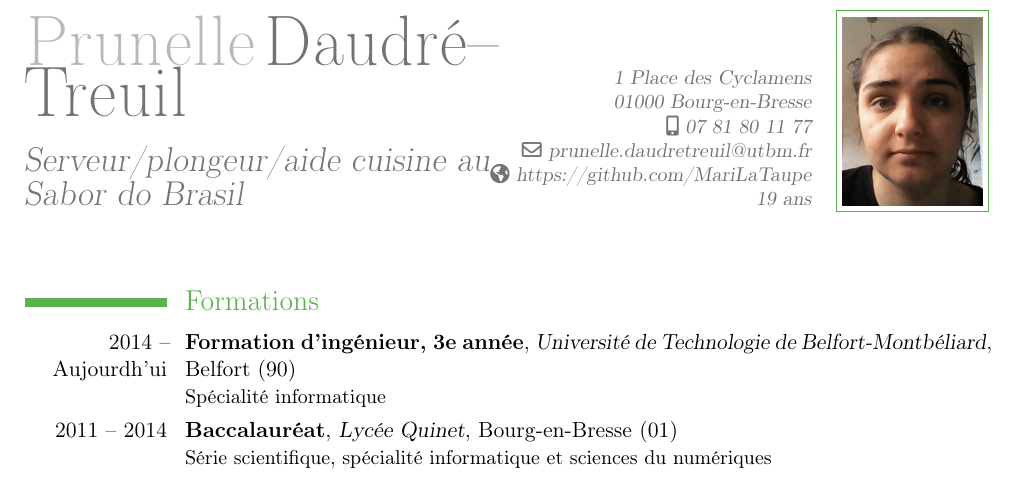
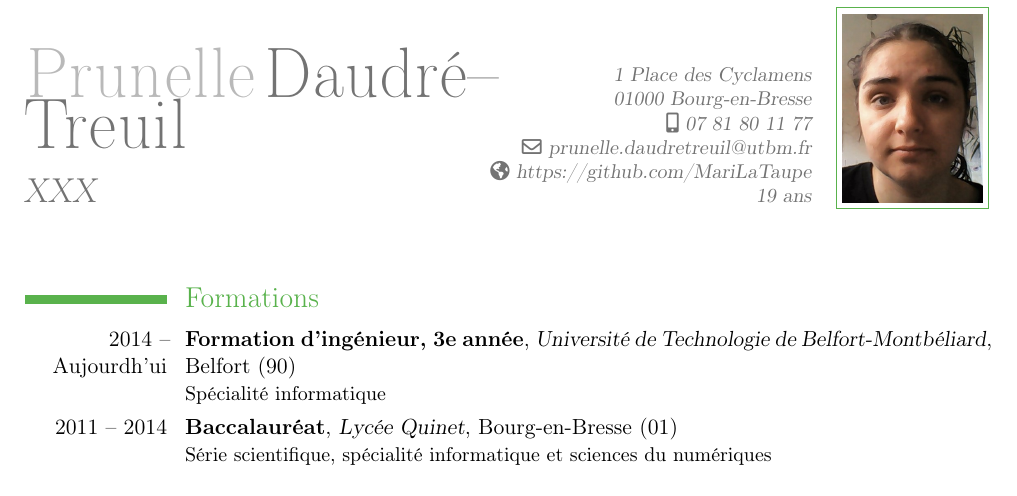
Before and after one commit to MariLaTaupe/CV, a LaTeX CV (CV.tex): part of the page, cut so that both start at the same text. Compiled offline with pdfLaTeX.

Commit message:
Changement du titre

```diff
--- a/CV.tex
+++ b/CV.tex
@@ -7,7 +7,7 @@
 
 \firstname{Prunelle}
 \familyname{Daudré--Treuil}
-\title{Serveur/plongeur/aide cuisine au Sabor do Brasil} %Change here the title
+\title{XXX} %Change here the title
 \address{1 Place des Cyclamens}{01000 Bourg-en-Bresse}
 \email{prunelle.daudretreuil@utbm.fr}
 \mobile{07 81 80 11 77}
```
